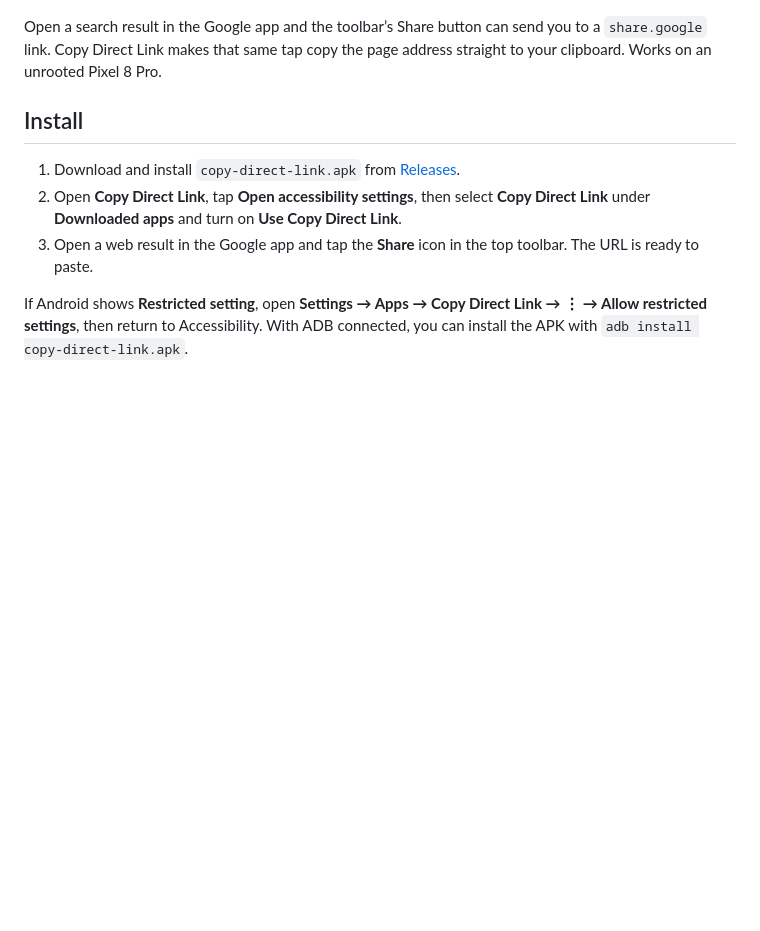
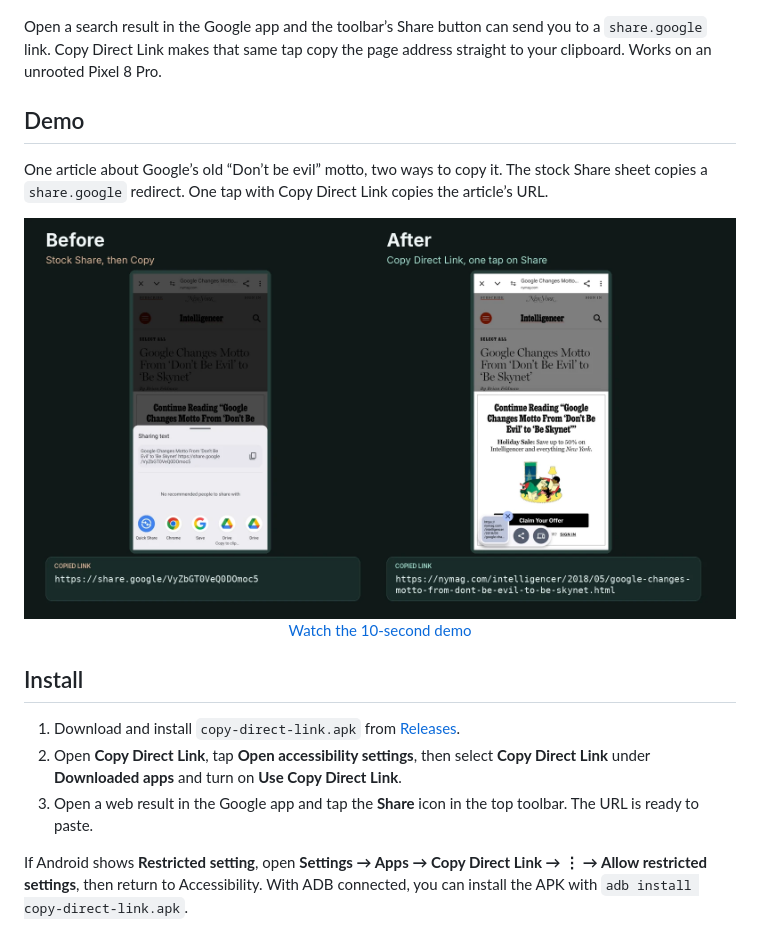
Before and after one commit to AugusDogus/copy-direct-link, a Markdown page: README.md, the part around the change. GitHub-like rendering; pictures changed too: docs/demo.png (added); blank space fills up the shorter version.

Commit message:
Show the Share button before and after

```diff
--- a/README.md
+++ b/README.md
@@ -13,6 +13,18 @@
 </p>
 
 Open a search result in the Google app and the toolbar’s Share button can send you to a `share.google` link. Copy Direct Link makes that same tap copy the page address straight to your clipboard. Works on an unrooted Pixel 8 Pro.
+
+## Demo
+
+One article about Google’s old “Don’t be evil” motto, two ways to copy it. The stock Share sheet copies a `share.google` redirect. One tap with Copy Direct Link copies the article’s URL.
+
+<p align="center">
+  <a href="https://github.com/AugusDogus/copy-direct-link/releases/download/v1.0.0/copy-direct-link-demo.mp4">
+    <img src="docs/demo.png" width="900" alt="Side-by-side comparison. Before, Android’s Share sheet copies a share.google redirect. After, one tap copies the full New York Magazine article URL.">
+  </a>
+  <br>
+  <a href="https://github.com/AugusDogus/copy-direct-link/releases/download/v1.0.0/copy-direct-link-demo.mp4">Watch the 10-second demo</a>
+</p>
 
 ## Install
 
```
Also changed, not shown: 1 other file.
